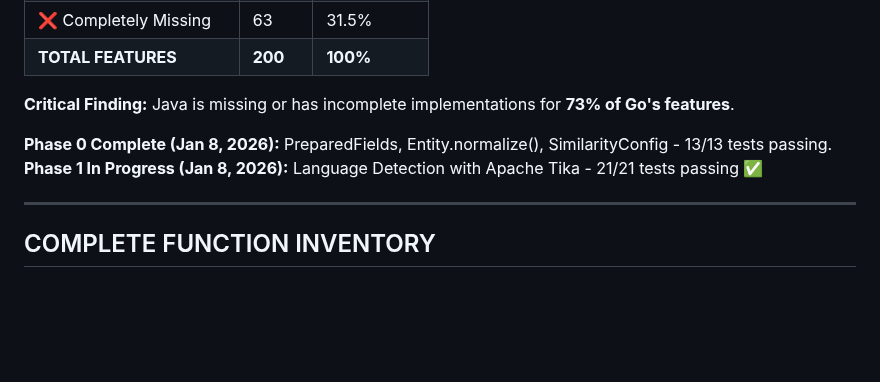
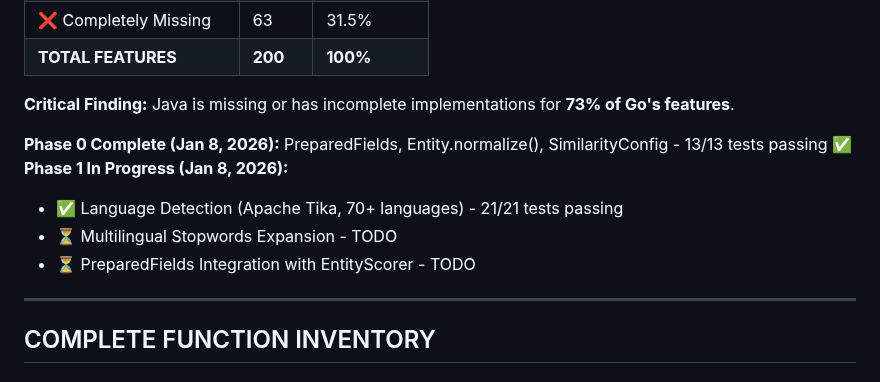
Before and after one commit to BraidFI-AI/watchman-java, a Markdown page: docs/FEATURE_PARITY_GAPS.md, the part around the change. Rendered like a GitHub page; blank space fills up the shorter version.

Commit message:
docs: Clarify Phase 1 is in progress with checklist
Phase 1 has 3 components:
- ✅ Language Detection (complete)
- ⏳ Multilingual Stopwords (TODO)
- ⏳ PreparedFields Integration (TODO)

```diff
--- a/docs/FEATURE_PARITY_GAPS.md
+++ b/docs/FEATURE_PARITY_GAPS.md
@@ -19,8 +19,11 @@
 
 **Critical Finding:** Java is missing or has incomplete implementations for **73% of Go's features**.
 
-**Phase 0 Complete (Jan 8, 2026):** PreparedFields, Entity.normalize(), SimilarityConfig - 13/13 tests passing.
-**Phase 1 In Progress (Jan 8, 2026):** Language Detection with Apache Tika - 21/21 tests passing ✅
+**Phase 0 Complete (Jan 8, 2026):** PreparedFields, Entity.normalize(), SimilarityConfig - 13/13 tests passing ✅
+**Phase 1 In Progress (Jan 8, 2026):**
+- ✅ Language Detection (Apache Tika, 70+ languages) - 21/21 tests passing
+- ⏳ Multilingual Stopwords Expansion - TODO
+- ⏳ PreparedFields Integration with EntityScorer - TODO
 
 ---
 
```
